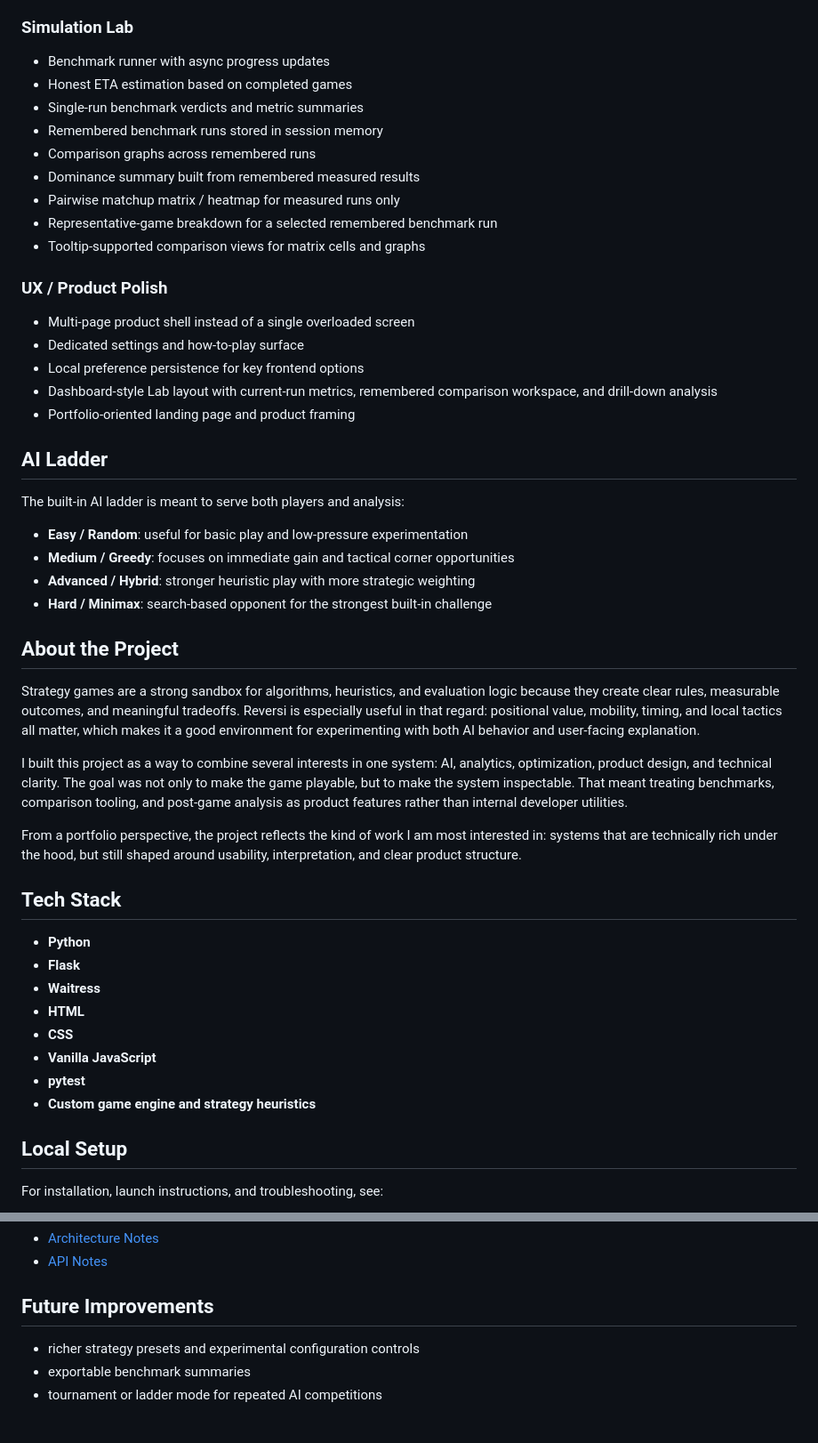
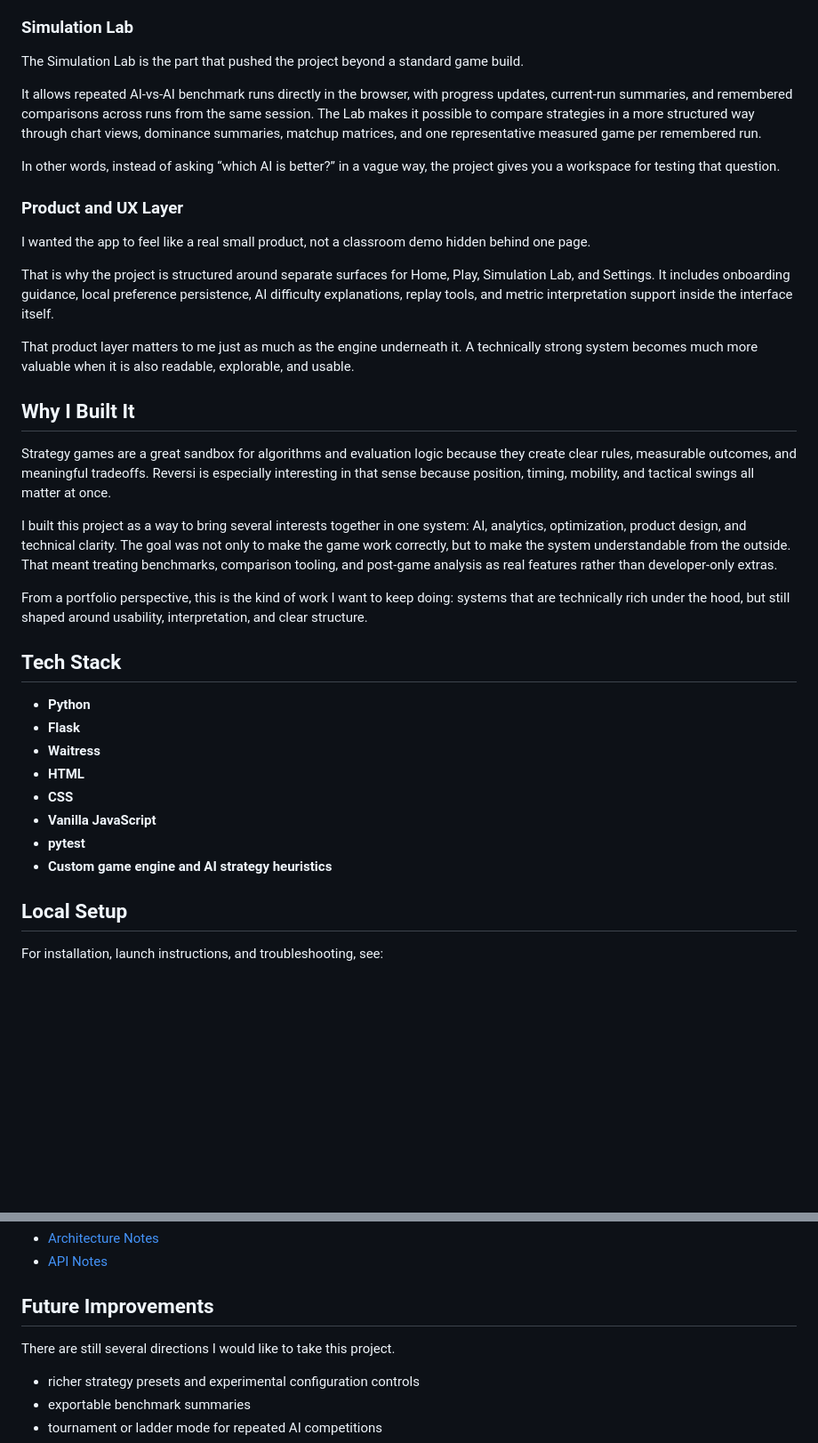
Before and after one commit to yoavne26-hub/reversi-strategy-lab, a Markdown page: README.md, 2 parts joined by grey strips. Shown at 89% size. Rendered like a GitHub page; blank space fills up the shorter version.

```diff
--- a/README.md
+++ b/README.md
@@ -66,40 +53,27 @@ Key strengths:
 
 ### Simulation Lab
 
-- Benchmark runner with async progress updates
-- Honest ETA estimation based on completed games
-- Single-run benchmark verdicts and metric summaries
-- Remembered benchmark runs stored in session memory
-- Comparison graphs across remembered runs
-- Dominance summary built from remembered measured results
-- Pairwise matchup matrix / heatmap for measured runs only
-- Representative-game breakdown for a selected remembered benchmark run
-- Tooltip-supported comparison views for matrix cells and graphs
+The Simulation Lab is the part that pushed the project beyond a standard game build.
 
-### UX / Product Polish
+It allows repeated AI-vs-AI benchmark runs directly in the browser, with progress updates, current-run summaries, and remembered comparisons across runs from the same session. The Lab makes it possible to compare strategies in a more structured way through chart views, dominance summaries, matchup matrices, and one representative measured game per remembered run.
 
-- Multi-page product shell instead of a single overloaded screen
-- Dedicated settings and how-to-play surface
-- Local preference persistence for key frontend options
-- Dashboard-style Lab layout with current-run metrics, remembered comparison workspace, and drill-down analysis
-- Portfolio-oriented landing page and product framing
+In other words, instead of asking “which AI is better?” in a vague way, the project gives you a workspace for testing that question.
 
-## AI Ladder
+### Product and UX Layer
 
-The built-in AI ladder is meant to serve both players and analysis:
+I wanted the app to feel like a real small product, not a classroom demo hidden behind one page.
 
-- **Easy / Random**: useful for basic play and low-pressure experimentation
-- **Medium / Greedy**: focuses on immediate gain and tactical corner opportunities
-- **Advanced / Hybrid**: stronger heuristic play with more strategic weighting
-- **Hard / Minimax**: search-based opponent for the strongest built-in challenge
+That is why the project is structured around separate surfaces for Home, Play, Simulation Lab, and Settings. It includes onboarding guidance, local preference persistence, AI difficulty explanations, replay tools, and metric interpretation support inside the interface itself.
 
-## About the Project
+That product layer matters to me just as much as the engine underneath it. A technically strong system becomes much more valuable when it is also readable, explorable, and usable.
 
-Strategy games are a strong sandbox for algorithms, heuristics, and evaluation logic because they create clear rules, measurable outcomes, and meaningful tradeoffs. Reversi is especially useful in that regard: positional value, mobility, timing, and local tactics all matter, which makes it a good environment for experimenting with both AI behavior and user-facing explanation.
+## Why I Built It
 
-I built this project as a way to combine several interests in one system: AI, analytics, optimization, product design, and technical clarity. The goal was not only to make the game playable, but to make the system inspectable. That meant treating benchmarks, comparison tooling, and post-game analysis as product features rather than internal developer utilities.
+Strategy games are a great sandbox for algorithms and evaluation logic because they create clear rules, measurable outcomes, and meaningful tradeoffs. Reversi is especially interesting in that sense because position, timing, mobility, and tactical swings all matter at once.
 
-From a portfolio perspective, the project reflects the kind of work I am most interested in: systems that are technically rich under the hood, but still shaped around usability, interpretation, and clear product structure.
+I built this project as a way to bring several interests together in one system: AI, analytics, optimization, product design, and technical clarity. The goal was not only to make the game work correctly, but to make the system understandable from the outside. That meant treating benchmarks, comparison tooling, and post-game analysis as real features rather than developer-only extras.
+
+From a portfolio perspective, this is the kind of work I want to keep doing: systems that are technically rich under the hood, but still shaped around usability, interpretation, and clear structure.
 
 ## Tech Stack
 
@@ -110,7 +84,7 @@ From a portfolio perspective, the project reflects the kind of work I am most in
 - **CSS**
 - **Vanilla JavaScript**
 - **pytest**
-- **Custom game engine and strategy heuristics**
+- **Custom game engine and AI strategy heuristics**
 
 ## Local Setup
 
@@ -255,6 +229,8 @@ Additional project notes are available in:
 
 ## Future Improvements
 
+There are still several directions I would like to take this project.
+
 - richer strategy presets and experimental configuration controls
 - exportable benchmark summaries
 - tournament or ladder mode for repeated AI competitions
```
Also changed, not shown: other parts of README.md (+39 -52 lines).
